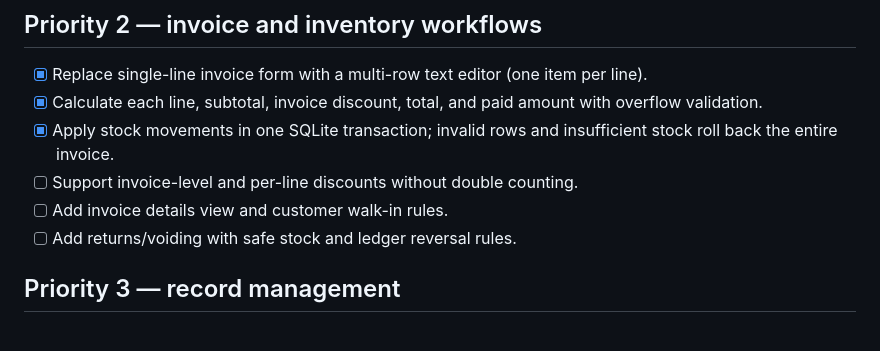
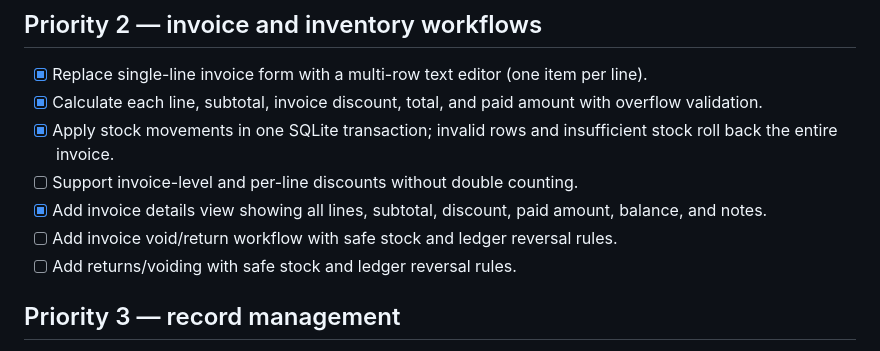
Before and after one commit to herotux/Nabz, a Markdown page: slint-native/TODO.md, the part around the change. Rendered like a GitHub page.

Commit message:
docs: track invoice details workflow

```diff
--- a/slint-native/TODO.md
+++ b/slint-native/TODO.md
@@ -34,7 +34,8 @@ Updated: 2026-10-29
 - [x] Calculate each line, subtotal, invoice discount, total, and paid amount with overflow validation.
 - [x] Apply stock movements in one SQLite transaction; invalid rows and insufficient stock roll back the entire invoice.
 - [ ] Support invoice-level and per-line discounts without double counting.
-- [ ] Add invoice details view and customer walk-in rules.
+- [x] Add invoice details view showing all lines, subtotal, discount, paid amount, balance, and notes.
+- [ ] Add invoice void/return workflow with safe stock and ledger reversal rules.
 - [ ] Add returns/voiding with safe stock and ledger reversal rules.
 
 ## Priority 3 — record management
```
